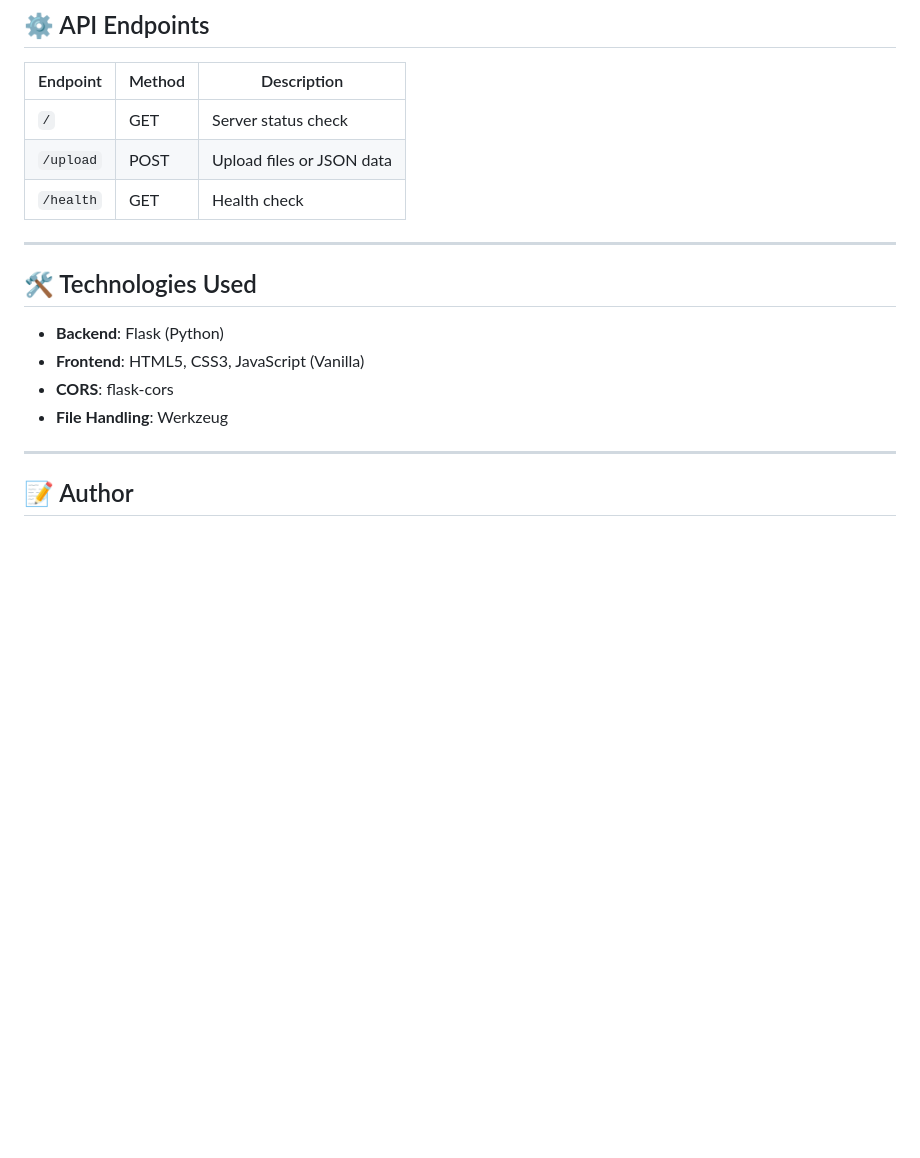
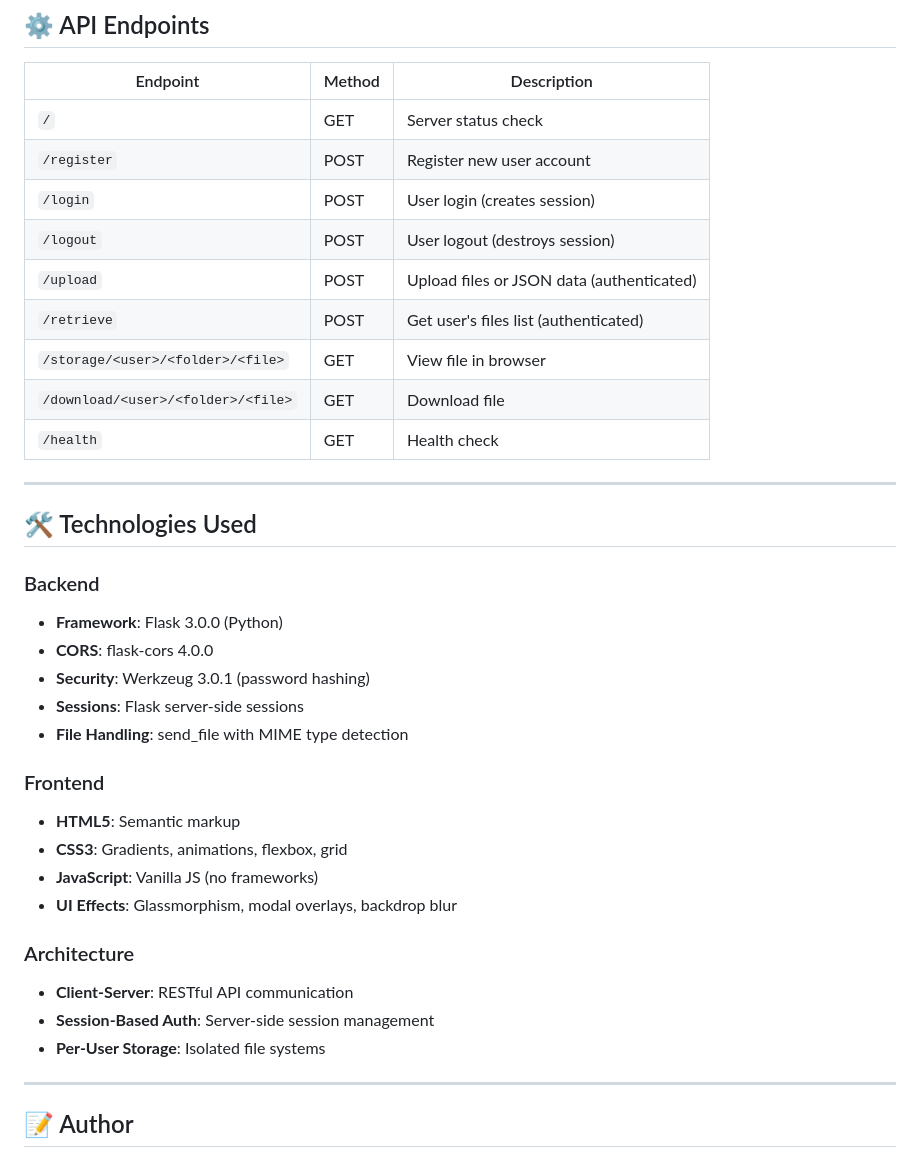
Before and after one commit to Ninja-lgtm/intelligent-multimodal-storage-system, a Markdown page: README.md, the part around the change printed below. Rendered like a GitHub page; blank space fills up the shorter version.

```diff
--- a/README.md
+++ b/README.md
@@ -119,17 +159,36 @@ start frontend\index.html
 | Endpoint | Method | Description |
 |----------|--------|-------------|
 | `/` | GET | Server status check |
-| `/upload` | POST | Upload files or JSON data |
+| `/register` | POST | Register new user account |
+| `/login` | POST | User login (creates session) |
+| `/logout` | POST | User logout (destroys session) |
+| `/upload` | POST | Upload files or JSON data (authenticated) |
+| `/retrieve` | POST | Get user's files list (authenticated) |
+| `/storage/<user>/<folder>/<file>` | GET | View file in browser |
+| `/download/<user>/<folder>/<file>` | GET | Download file |
 | `/health` | GET | Health check |
 
 ---
 
 ## 🛠️ Technologies Used
 
-- **Backend**: Flask (Python)
-- **Frontend**: HTML5, CSS3, JavaScript (Vanilla)
-- **CORS**: flask-cors
-- **File Handling**: Werkzeug
+### Backend
+- **Framework**: Flask 3.0.0 (Python)
+- **CORS**: flask-cors 4.0.0
+- **Security**: Werkzeug 3.0.1 (password hashing)
+- **Sessions**: Flask server-side sessions
+- **File Handling**: send_file with MIME type detection
+
+### Frontend
+- **HTML5**: Semantic markup
+- **CSS3**: Gradients, animations, flexbox, grid
+- **JavaScript**: Vanilla JS (no frameworks)
+- **UI Effects**: Glassmorphism, modal overlays, backdrop blur
+
+### Architecture
+- **Client-Server**: RESTful API communication
+- **Session-Based Auth**: Server-side session management
+- **Per-User Storage**: Isolated file systems
 
 ---
 
```
Also changed, not shown: other parts of README.md (+94 -31 lines).
